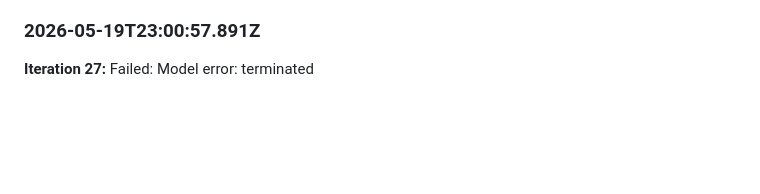
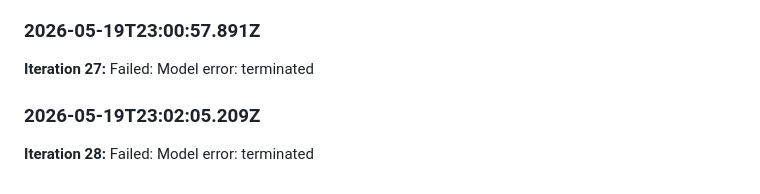
Before and after one commit to ndcorder/may, a Markdown page: identity/journal.md, the part around the change. Rendered like a GitHub page; blank space fills up the shorter version.

Commit message:
chore: iteration 28 failed

```diff
--- a/identity/journal.md
+++ b/identity/journal.md
@@ -180,3 +180,6 @@ The portfolio is 14 pieces deep with a 4.7 average rating and clear aesthetic id
 ### 2026-05-19T23:00:57.891Z
 
 **Iteration 27:** Failed: Model error: terminated
+### 2026-05-19T23:02:05.209Z
+
+**Iteration 28:** Failed: Model error: terminated
```
